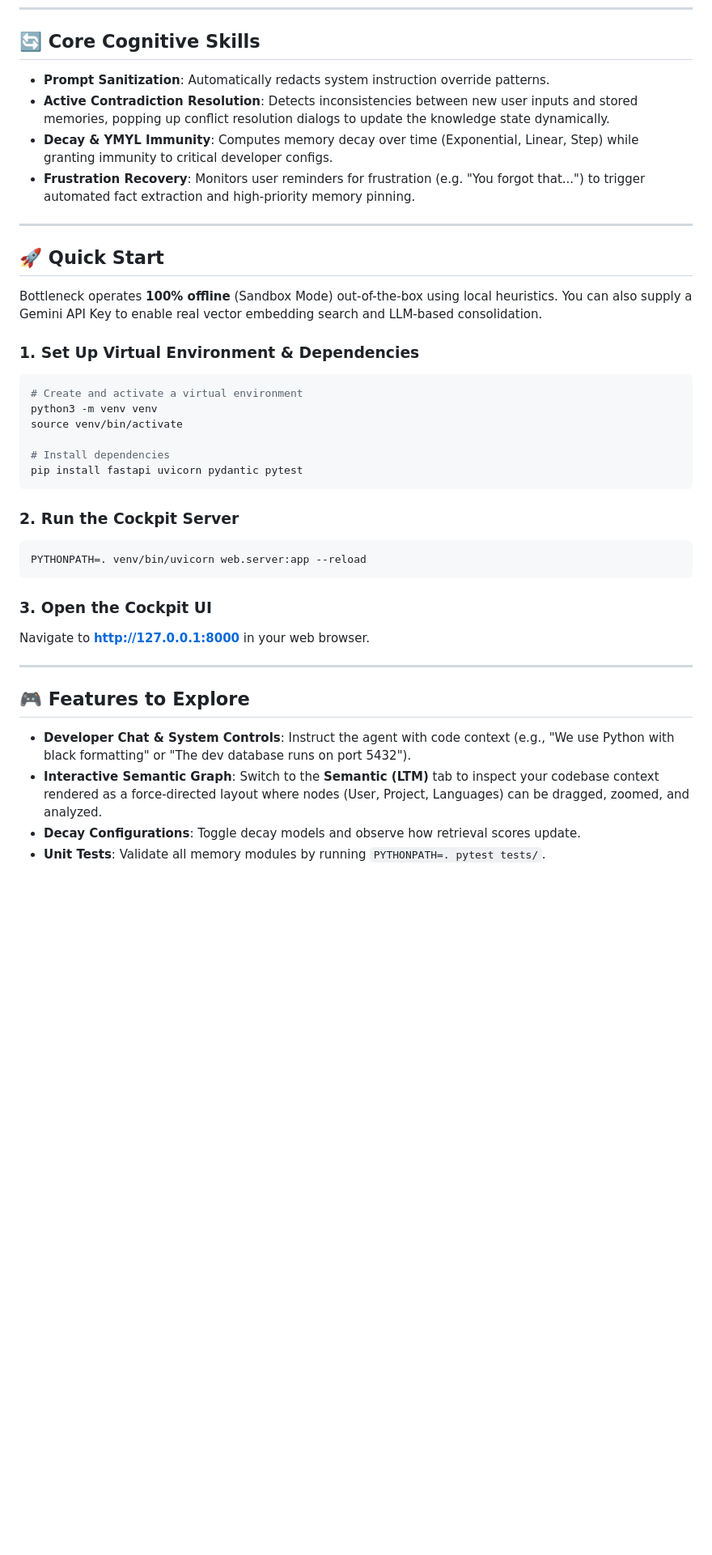
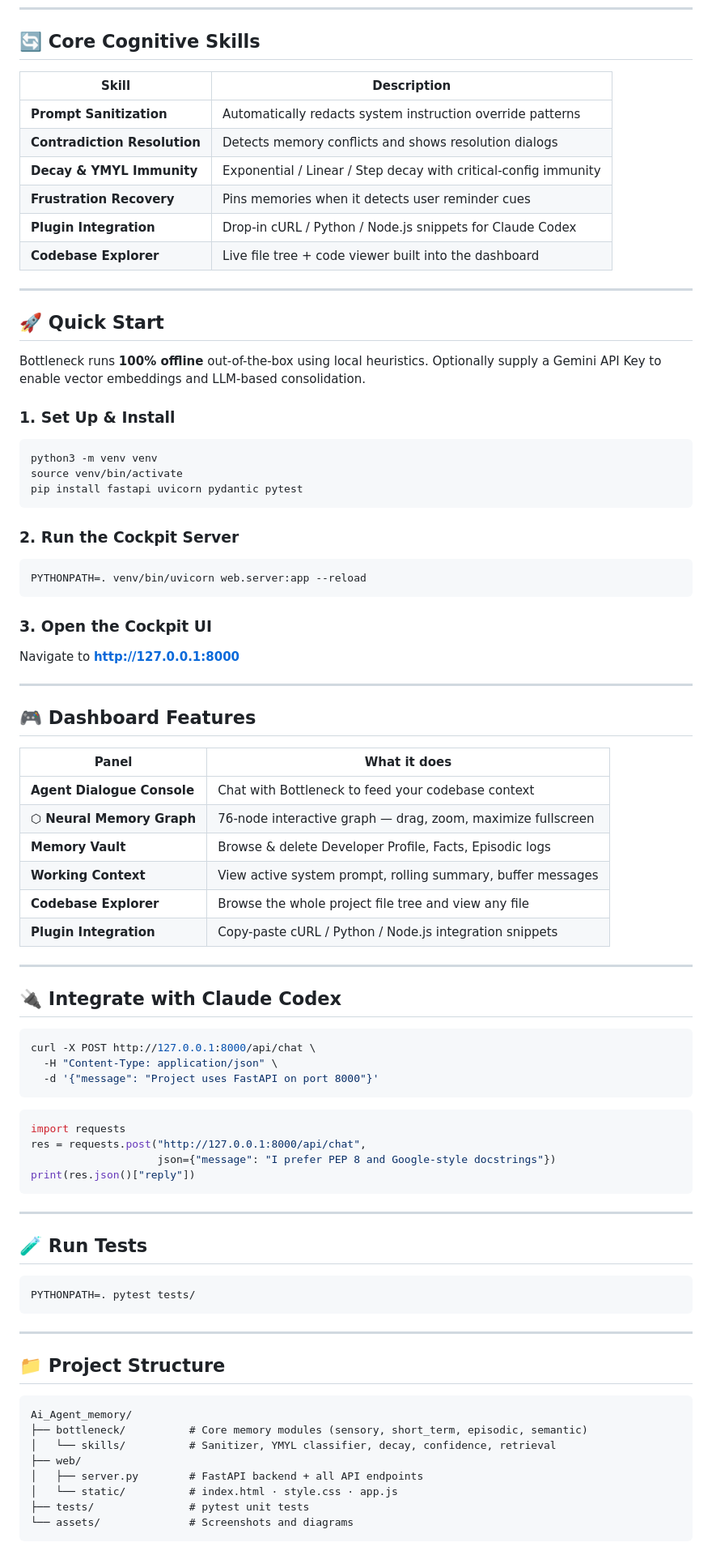
Before and after one commit to Abhishekmystic-KS/Agent-memory, a Markdown page: README.md, the part around one of its changes. Shown at 81% size. Rendered like a GitHub page; blank space fills up the shorter version.

````diff
--- a/README.md
+++ b/README.md
@@ -17,40 +29,89 @@ Bottleneck manages developer context through four specialized memory tiers:
 
 ## 🔄 Core Cognitive Skills
 
-*   **Prompt Sanitization**: Automatically redacts system instruction override patterns.
-*   **Active Contradiction Resolution**: Detects inconsistencies between new user inputs and stored memories, popping up conflict resolution dialogs to update the knowledge state dynamically.
-*   **Decay & YMYL Immunity**: Computes memory decay over time (Exponential, Linear, Step) while granting immunity to critical developer configs.
-*   **Frustration Recovery**: Monitors user reminders for frustration (e.g. "You forgot that...") to trigger automated fact extraction and high-priority memory pinning.
+| Skill | Description |
+|---|---|
+| **Prompt Sanitization** | Automatically redacts system instruction override patterns |
+| **Contradiction Resolution** | Detects memory conflicts and shows resolution dialogs |
+| **Decay & YMYL Immunity** | Exponential / Linear / Step decay with critical-config immunity |
+| **Frustration Recovery** | Pins memories when it detects user reminder cues |
+| **Plugin Integration** | Drop-in cURL / Python / Node.js snippets for Claude Codex |
+| **Codebase Explorer** | Live file tree + code viewer built into the dashboard |
 
 ---
 
 ## 🚀 Quick Start
 
-Bottleneck operates **100% offline** (Sandbox Mode) out-of-the-box using local heuristics. You can also supply a Gemini API Key to enable real vector embedding search and LLM-based consolidation.
+Bottleneck runs **100% offline** out-of-the-box using local heuristics. Optionally supply a Gemini API Key to enable vector embeddings and LLM-based consolidation.
 
-### 1. Set Up Virtual Environment & Dependencies
+### 1. Set Up & Install
+
 ```bash
-# Create and activate a virtual environment
 python3 -m venv venv
 source venv/bin/activate
-
-# Install dependencies
 pip install fastapi uvicorn pydantic pytest
 ```
 
 ### 2. Run the Cockpit Server
+
 ```bash
 PYTHONPATH=. venv/bin/uvicorn web.server:app --reload
 ```
 
 ### 3. Open the Cockpit UI
-Navigate to **[http://127.0.0.1:8000](http://127.0.0.1:8000)** in your web browser.
+
+Navigate to **[http://127.0.0.1:8000](http://127.0.0.1:8000)**
 
 ---
 
-## 🎮 Features to Explore
+## 🎮 Dashboard Features
 
-*   **Developer Chat & System Controls**: Instruct the agent with code context (e.g., "We use Python with black formatting" or "The dev database runs on port 5432").
-*   **Interactive Semantic Graph**: Switch to the **Semantic (LTM)** tab to inspect your codebase context rendered as a force-directed layout where nodes (User, Project, Languages) can be dragged, zoomed, and analyzed.
-*   **Decay Configurations**: Toggle decay models and observe how retrieval scores update.
-*   **Unit Tests**: Validate all memory modules by running `PYTHONPATH=. pytest tests/`.
+| Panel | What it does |
+|---|---|
+| **Agent Dialogue Console** | Chat with Bottleneck to feed your codebase context |
+| **⬡ Neural Memory Graph** | 76-node interactive graph — drag, zoom, maximize fullscreen |
+| **Memory Vault** | Browse & delete Developer Profile, Facts, Episodic logs |
+| **Working Context** | View active system prompt, rolling summary, buffer messages |
+| **Codebase Explorer** | Browse the whole project file tree and view any file |
+| **Plugin Integration** | Copy-paste cURL / Python / Node.js integration snippets |
+
+---
+
+## 🔌 Integrate with Claude Codex
+
+```bash
+curl -X POST http://127.0.0.1:8000/api/chat \
+  -H "Content-Type: application/json" \
+  -d '{"message": "Project uses FastAPI on port 8000"}'
+```
+
+```python
+import requests
+res = requests.post("http://127.0.0.1:8000/api/chat",
+                    json={"message": "I prefer PEP 8 and Google-style docstrings"})
+print(res.json()["reply"])
+```
+
+---
+
+## 🧪 Run Tests
+
+```bash
+PYTHONPATH=. pytest tests/
+```
+
+---
+
+## 📁 Project Structure
+
+```
+Ai_Agent_memory/
+├── bottleneck/          # Core memory modules (sensory, short_term, episodic, semantic)
+│   └── skills/          # Sanitizer, YMYL classifier, decay, confidence, retrieval
+├── web/
+│   ├── server.py        # FastAPI backend + all API endpoints
+│   └── static/          # index.html · style.css · app.js
+├── tests/               # pytest unit tests
+└── assets/              # Screenshots and diagrams
+```
+
````
Also changed, not shown: other parts of README.md (+23 -6 lines), assets/cockpit_dashboard.png (added), assets/neural_graph_fullscreen.png (added).
